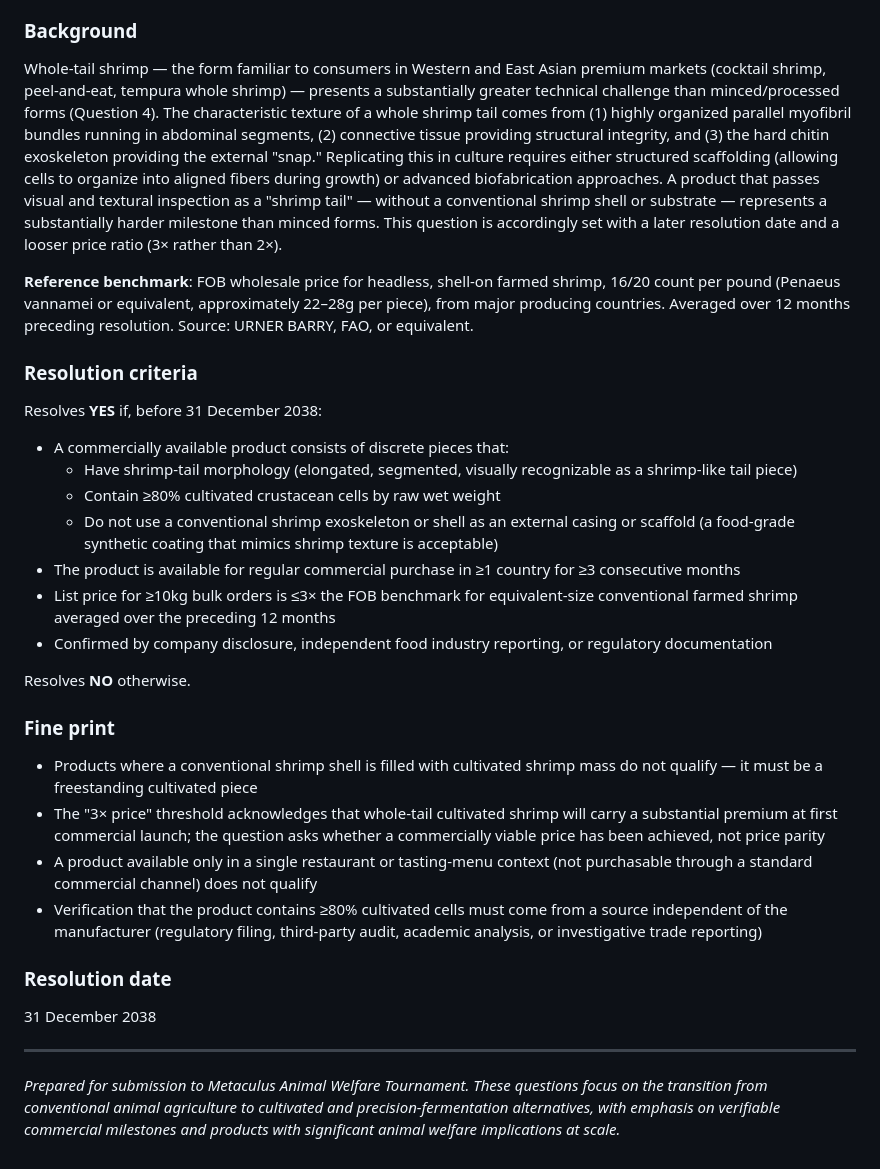
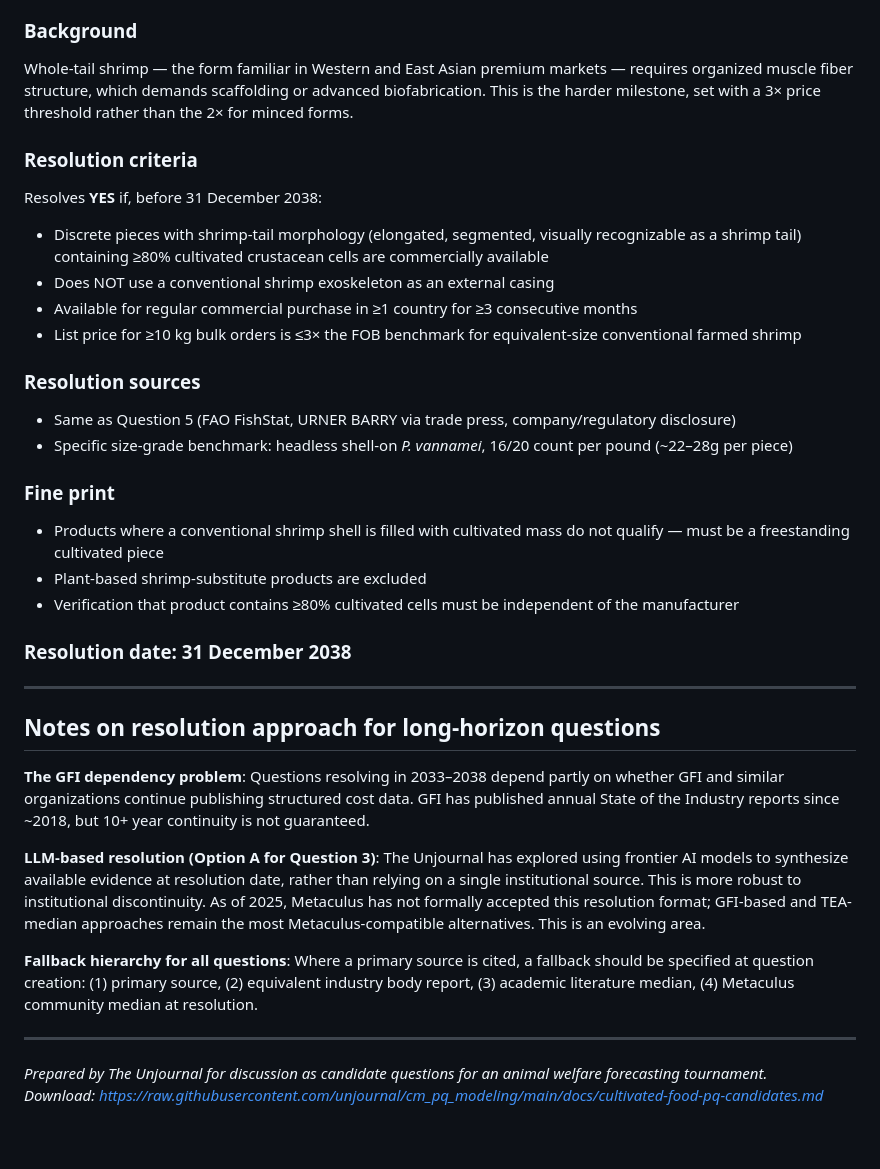
Before and after one commit to unjournal/cm_pq_modeling, a Markdown page: docs/cultivated-food-pq-candidates.md, the part around one of its changes. GitHub-like rendering.

```diff
--- a/docs/cultivated-food-pq-candidates.md
+++ b/docs/cultivated-food-pq-candidates.md
@@ -144,32 +230,38 @@ Resolves **NO** otherwise.
 Will a commercially available whole-muscle cultivated shrimp tail (discrete tail morphology, ≥80% cultivated cells, no conventional shrimp casing) be sold at ≤3× the wholesale price of equivalent-size farmed shrimp in any market by 2038?
 
 ### Background
-Whole-tail shrimp — the form familiar to consumers in Western and East Asian premium markets (cocktail shrimp, peel-and-eat, tempura whole shrimp) — presents a substantially greater technical challenge than minced/processed forms (Question 4). The characteristic texture of a whole shrimp tail comes from (1) highly organized parallel myofibril bundles running in abdominal segments, (2) connective tissue providing structural integrity, and (3) the hard chitin exoskeleton providing the external "snap." Replicating this in culture requires either structured scaffolding (allowing cells to organize into aligned fibers during growth) or advanced biofabrication approaches. A product that passes visual and textural inspection as a "shrimp tail" — without a conventional shrimp shell or substrate — represents a substantially harder milestone than minced forms. This question is accordingly set with a later resolution date and a looser price ratio (3× rather than 2×).
-
-**Reference benchmark**: FOB wholesale price for headless, shell-on farmed shrimp, 16/20 count per pound (Penaeus vannamei or equivalent, approximately 22–28g per piece), from major producing countries. Averaged over 12 months preceding resolution. Source: URNER BARRY, FAO, or equivalent.
+Whole-tail shrimp — the form familiar in Western and East Asian premium markets — requires organized muscle fiber structure, which demands scaffolding or advanced biofabrication. This is the harder milestone, set with a 3× price threshold rather than the 2× for minced forms.
 
 ### Resolution criteria
 Resolves **YES** if, before 31 December 2038:
 
-- A commercially available product consists of discrete pieces that:
-  - Have shrimp-tail morphology (elongated, segmented, visually recognizable as a shrimp-like tail piece)
-  - Contain ≥80% cultivated crustacean cells by raw wet weight
-  - Do not use a conventional shrimp exoskeleton or shell as an external casing or scaffold (a food-grade synthetic coating that mimics shrimp texture is acceptable)
-- The product is available for regular commercial purchase in ≥1 country for ≥3 consecutive months
-- List price for ≥10kg bulk orders is ≤3× the FOB benchmark for equivalent-size conventional farmed shrimp averaged over the preceding 12 months
-- Confirmed by company disclosure, independent food industry reporting, or regulatory documentation
+- Discrete pieces with shrimp-tail morphology (elongated, segmented, visually recognizable as a shrimp tail) containing ≥80% cultivated crustacean cells are commercially available
+- Does NOT use a conventional shrimp exoskeleton as an external casing
+- Available for regular commercial purchase in ≥1 country for ≥3 consecutive months
+- List price for ≥10 kg bulk orders is ≤3× the FOB benchmark for equivalent-size conventional farmed shrimp
 
-Resolves **NO** otherwise.
+### Resolution sources
+- Same as Question 5 (FAO FishStat, URNER BARRY via trade press, company/regulatory disclosure)
+- Specific size-grade benchmark: headless shell-on *P. vannamei*, 16/20 count per pound (~22–28g per piece)
 
 ### Fine print
-- Products where a conventional shrimp shell is filled with cultivated shrimp mass do not qualify — it must be a freestanding cultivated piece
-- The "3× price" threshold acknowledges that whole-tail cultivated shrimp will carry a substantial premium at first commercial launch; the question asks whether a commercially viable price has been achieved, not price parity
-- A product available only in a single restaurant or tasting-menu context (not purchasable through a standard commercial channel) does not qualify
-- Verification that the product contains ≥80% cultivated cells must come from a source independent of the manufacturer (regulatory filing, third-party audit, academic analysis, or investigative trade reporting)
+- Products where a conventional shrimp shell is filled with cultivated mass do not qualify — must be a freestanding cultivated piece
+- Plant-based shrimp-substitute products are excluded
+- Verification that product contains ≥80% cultivated cells must be independent of the manufacturer
 
-### Resolution date
-31 December 2038
+### Resolution date: 31 December 2038
 
 ---
 
-*Prepared for submission to Metaculus Animal Welfare Tournament. These questions focus on the transition from conventional animal agriculture to cultivated and precision-fermentation alternatives, with emphasis on verifiable commercial milestones and products with significant animal welfare implications at scale.*
+## Notes on resolution approach for long-horizon questions
+
+**The GFI dependency problem**: Questions resolving in 2033–2038 depend partly on whether GFI and similar organizations continue publishing structured cost data. GFI has published annual State of the Industry reports since ~2018, but 10+ year continuity is not guaranteed.
+
+**LLM-based resolution (Option A for Question 3)**: The Unjournal has explored using frontier AI models to synthesize available evidence at resolution date, rather than relying on a single institutional source. This is more robust to institutional discontinuity. As of 2025, Metaculus has not formally accepted this resolution format; GFI-based and TEA-median approaches remain the most Metaculus-compatible alternatives. This is an evolving area.
+
+**Fallback hierarchy for all questions**: Where a primary source is cited, a fallback should be specified at question creation: (1) primary source, (2) equivalent industry body report, (3) academic literature median, (4) Metaculus community median at resolution.
+
+---
+
+*Prepared by The Unjournal for discussion as candidate questions for an animal welfare forecasting tournament.*
+*Download: https://raw.githubusercontent.com/unjournal/cm_pq_modeling/main/docs/cultivated-food-pq-candidates.md*
```
Also changed, not shown: other parts of docs/cultivated-food-pq-candidates.md (+147 -61 lines).
